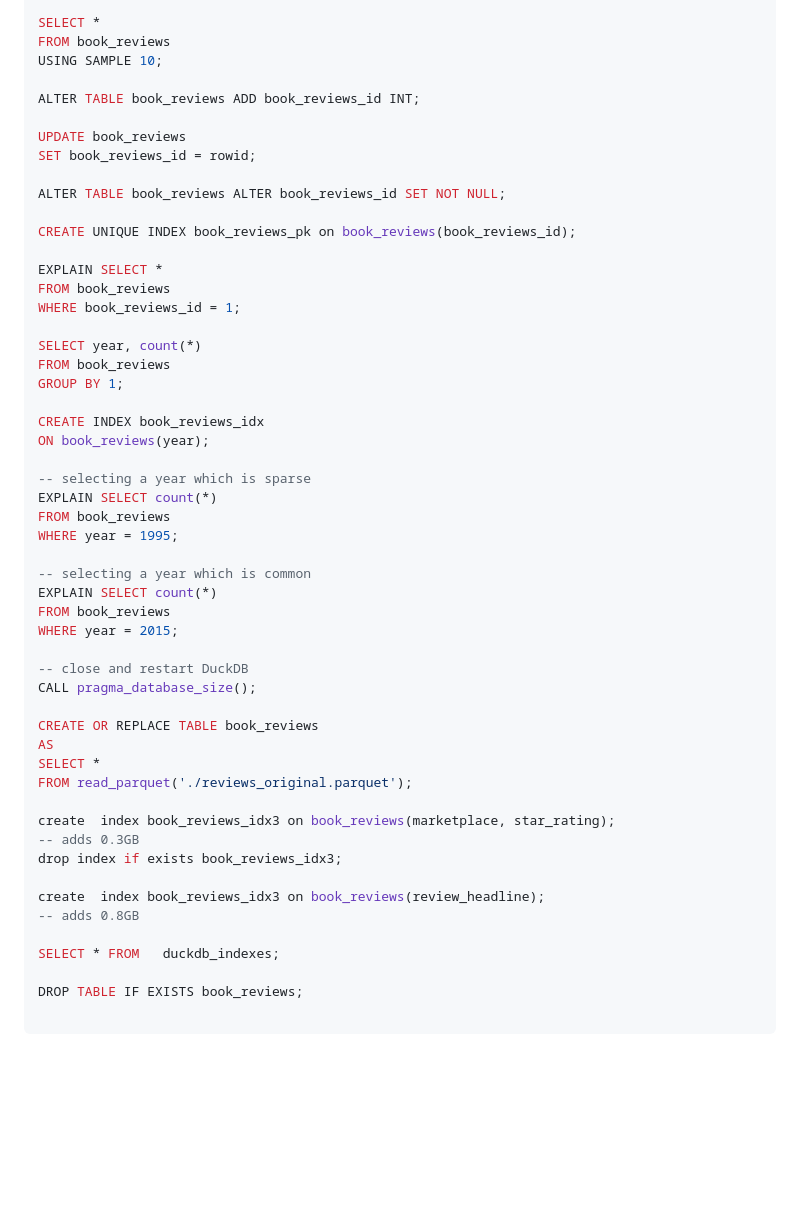
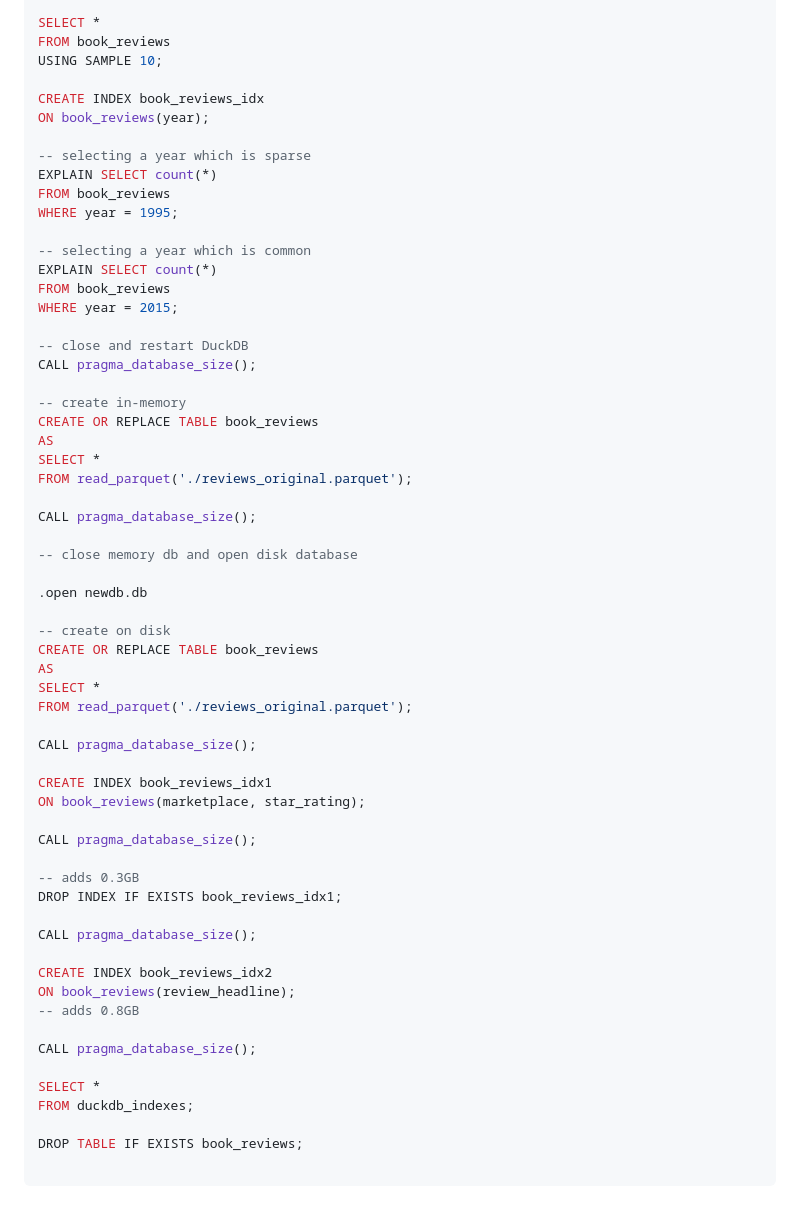
Before and after one commit to PacktPublishing/Getting-Started-with-DuckDB, a Markdown page: chapter_04/README.md, the part around the change. Drawn GitHub-style; blank space fills up the shorter version.

Commit message:
rework index exercises

```diff
--- a/chapter_04/README.md
+++ b/chapter_04/README.md
@@ -16,23 +16,6 @@ SELECT *
 FROM book_reviews
 USING SAMPLE 10;
 
-ALTER TABLE book_reviews ADD book_reviews_id INT;
-
-UPDATE book_reviews
-SET book_reviews_id = rowid;
-
-ALTER TABLE book_reviews ALTER book_reviews_id SET NOT NULL;
-
-CREATE UNIQUE INDEX book_reviews_pk on book_reviews(book_reviews_id);
-
-EXPLAIN SELECT *
-FROM book_reviews
-WHERE book_reviews_id = 1;
-
-SELECT year, count(*)
-FROM book_reviews
-GROUP BY 1;
-
 CREATE INDEX book_reviews_idx
 ON book_reviews(year);
 
@@ -49,19 +32,44 @@ WHERE year = 2015;
 -- close and restart DuckDB
 CALL pragma_database_size();
 
+-- create in-memory
 CREATE OR REPLACE TABLE book_reviews
 AS
 SELECT *
 FROM read_parquet('./reviews_original.parquet');
 
-create  index book_reviews_idx3 on book_reviews(marketplace, star_rating);
+CALL pragma_database_size();
+
+-- close memory db and open disk database
+
+.open newdb.db
+
+-- create on disk
+CREATE OR REPLACE TABLE book_reviews
+AS
+SELECT *
+FROM read_parquet('./reviews_original.parquet');
+
+CALL pragma_database_size();
+
+CREATE INDEX book_reviews_idx1
+ON book_reviews(marketplace, star_rating);
+
+CALL pragma_database_size();
+
 -- adds 0.3GB
-drop index if exists book_reviews_idx3;
+DROP INDEX IF EXISTS book_reviews_idx1;
 
-create  index book_reviews_idx3 on book_reviews(review_headline);
+CALL pragma_database_size();
+
+CREATE INDEX book_reviews_idx2
+ON book_reviews(review_headline);
 -- adds 0.8GB
 
-SELECT * FROM   duckdb_indexes;
+CALL pragma_database_size();
+
+SELECT *
+FROM duckdb_indexes;
 
 DROP TABLE IF EXISTS book_reviews;
 
```
